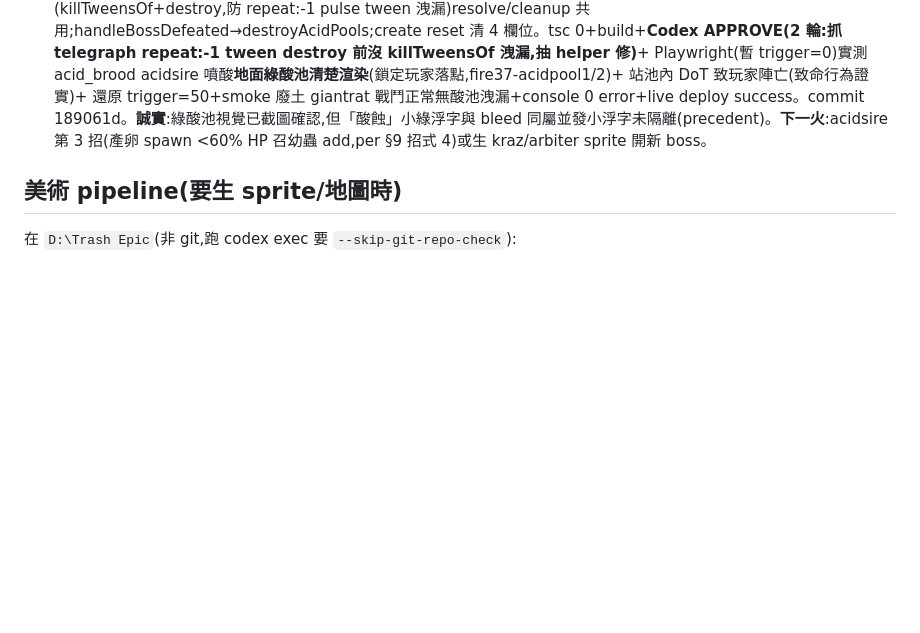
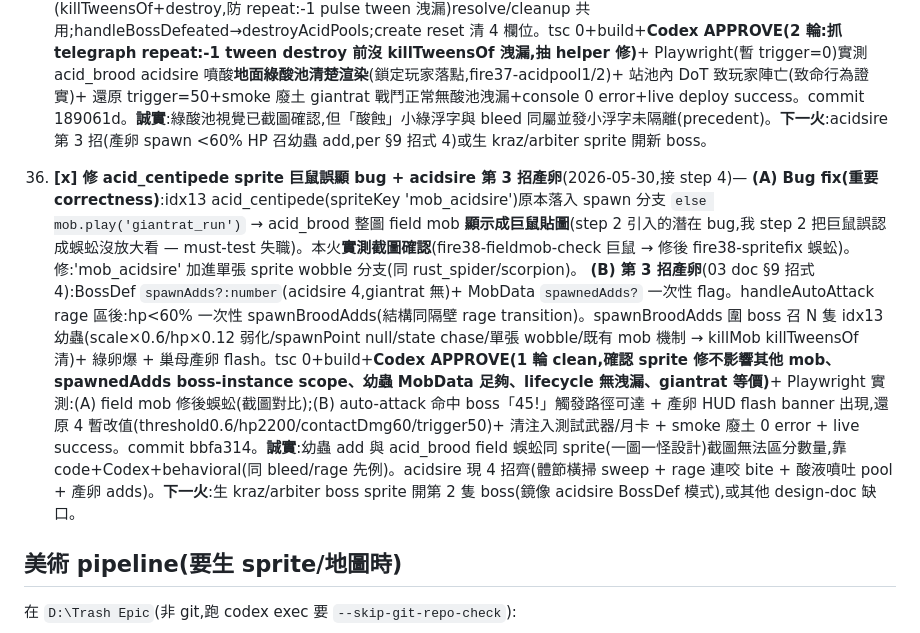
Before and after one commit to ahoooooooo/trash-epic-phaser, a Markdown page: HANDOFF.md, the part around the change. GitHub-like rendering; blank space fills up the shorter version.

Commit message:
docs(handoff): acid_centipede sprite 修正 + acidsire 第3招產卵(item 36)
Co-Authored-By: Claude Opus 4.8 <noreply@anthropic.com>

```diff
--- a/HANDOFF.md
+++ b/HANDOFF.md
@@ -92,6 +92,10 @@
 
 35. **[x] acidsire boss epic step 4:第 2 招酸液噴吐(地面酸池 DoT zone)**(2026-05-30,接 step 3,per 03_boss_acidsire §9 招式 1「酸液噴射 直線範圍 telegraph 綠 decal」)— 用既有 BossDef 機制 + 新 attack flag。BossDef 加 `acidSpit?`(acidsire 限定);新常數 ACID_SPIT_RADIUS 230/WINDUP 900/CD 5600(rage 減半)/POOL_LIFE 3600/TICK 500。updateBossAttack:酸液 windup block(與 sweep windup 互斥優先 return)+ sweep trigger 補 return + 末加「酸液起手」鎖定玩家當下落點畫地面綠預警圈(0x4cff60)。resolveAcidSpit:清預警 → 濺射 + 生殘留綠酸池(深綠底+螢光綠邊,呼吸 tween)。updateAcidPools(bossActive 每幀):遍歷池,站內玩家+非無敵+非 gameover 每 0.5s 受 DoT(contactDmg×0.5)+ 綠「酸蝕」浮字,到期 killTweensOf+淡出自毀。**lifecycle**:抽 `destroyAcidSpitTelegraph()`(killTweensOf+destroy,防 repeat:-1 pulse tween 洩漏)resolve/cleanup 共用;handleBossDefeated→destroyAcidPools;create reset 清 4 欄位。tsc 0+build+**Codex APPROVE(2 輪:抓 telegraph repeat:-1 tween destroy 前沒 killTweensOf 洩漏,抽 helper 修)**+ Playwright(暫 trigger=0)實測 acid_brood acidsire 噴酸**地面綠酸池清楚渲染**(鎖定玩家落點,fire37-acidpool1/2)+ 站池內 DoT 致玩家陣亡(致命行為證實)+ 還原 trigger=50+smoke 廢土 giantrat 戰鬥正常無酸池洩漏+console 0 error+live deploy success。commit 189061d。**誠實**:綠酸池視覺已截圖確認,但「酸蝕」小綠浮字與 bleed 同屬並發小浮字未隔離(precedent)。**下一火**:acidsire 第 3 招(產卵 spawn <60% HP 召幼蟲 add,per §9 招式 4)或生 kraz/arbiter sprite 開新 boss。
 
+36. **[x] 修 acid_centipede sprite 巨鼠誤顯 bug + acidsire 第 3 招產卵**(2026-05-30,接 step 4)—
+**(A) Bug fix(重要 correctness)**:idx13 acid_centipede(spriteKey 'mob_acidsire')原本落入 spawn 分支 `else mob.play('giantrat_run')` → acid_brood 整圖 field mob **顯示成巨鼠貼圖**(step 2 引入的潛在 bug,我 step 2 把巨鼠誤認成蜈蚣沒放大看 — must-test 失職)。本火**實測截圖確認**(fire38-fieldmob-check 巨鼠 → 修後 fire38-spritefix 蜈蚣)。修:'mob_acidsire' 加進單張 sprite wobble 分支(同 rust_spider/scorpion)。
+**(B) 第 3 招產卵**(03 doc §9 招式 4):BossDef `spawnAdds?:number`(acidsire 4,giantrat 無)+ MobData `spawnedAdds?` 一次性 flag。handleAutoAttack rage 區後:hp<60% 一次性 spawnBroodAdds(結構同隔壁 rage transition)。spawnBroodAdds 圍 boss 召 N 隻 idx13 幼蟲(scale×0.6/hp×0.12 弱化/spawnPoint null/state chase/單張 wobble/既有 mob 機制 → killMob killTweensOf 清)+ 綠卵爆 + 巢母產卵 flash。tsc 0+build+**Codex APPROVE(1 輪 clean,確認 sprite 修不影響其他 mob、spawnedAdds boss-instance scope、幼蟲 MobData 足夠、lifecycle 無洩漏、giantrat 等價)**+ Playwright 實測:(A) field mob 修後蜈蚣(截圖對比);(B) auto-attack 命中 boss「45!」觸發路徑可達 + 產卵 HUD flash banner 出現,還原 4 暫改值(threshold0.6/hp2200/contactDmg60/trigger50)+ 清注入測試武器/月卡 + smoke 廢土 0 error + live success。commit bbfa314。**誠實**:幼蟲 add 與 acid_brood field 蜈蚣同 sprite(一圖一怪設計)截圖無法區分數量,靠 code+Codex+behavioral(同 bleed/rage 先例)。acidsire 現 4 招齊(體節橫掃 sweep + rage 連咬 bite + 酸液噴吐 pool + 產卵 adds)。**下一火**:生 kraz/arbiter boss sprite 開第 2 隻 boss(鏡像 acidsire BossDef 模式),或其他 design-doc 缺口。
+
 ## 美術 pipeline(要生 sprite/地圖時)
 在 `D:\Trash Epic`(非 git,跑 codex exec 要 `--skip-git-repo-check`):
 1. `python -m automation.codex_imagegen --asset-id X --count 1 --prompt-file P.txt`(GPT-4o ~105s)
```
